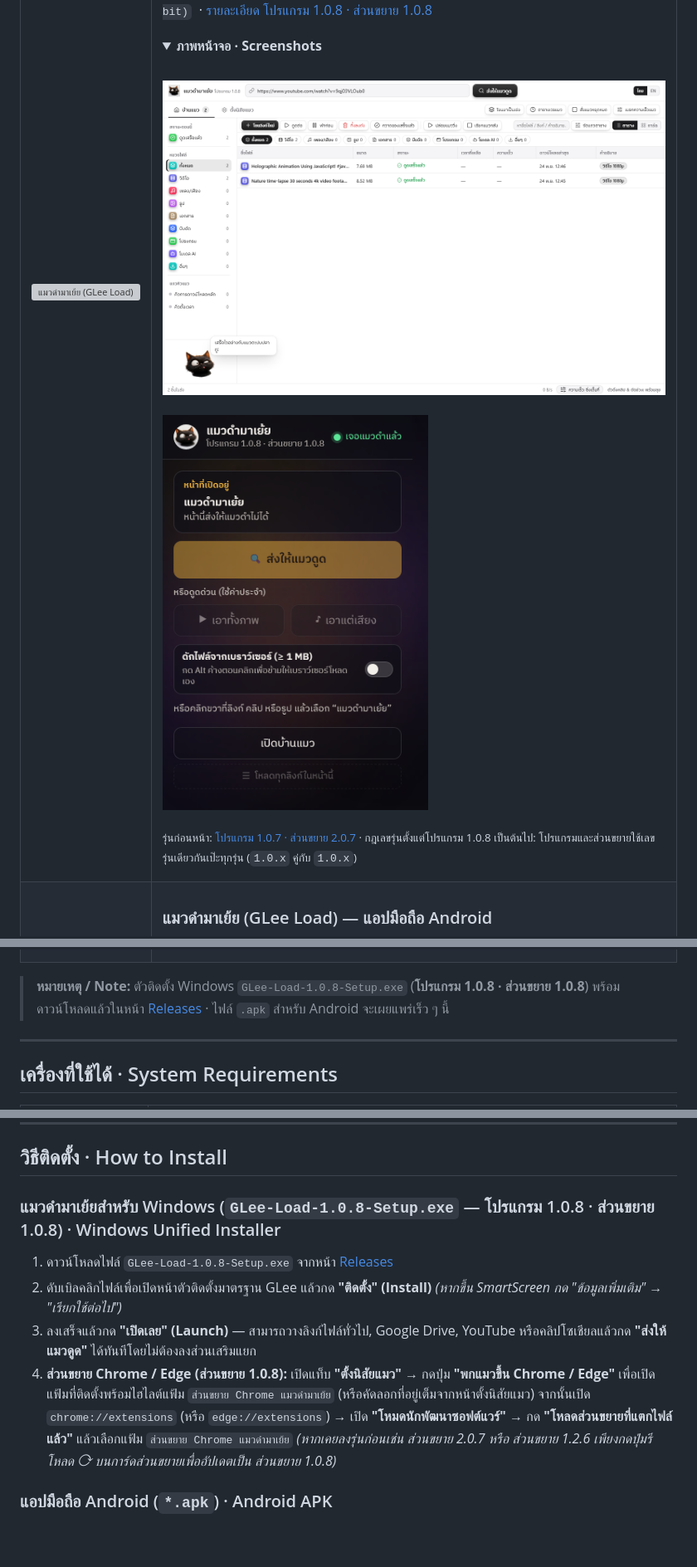
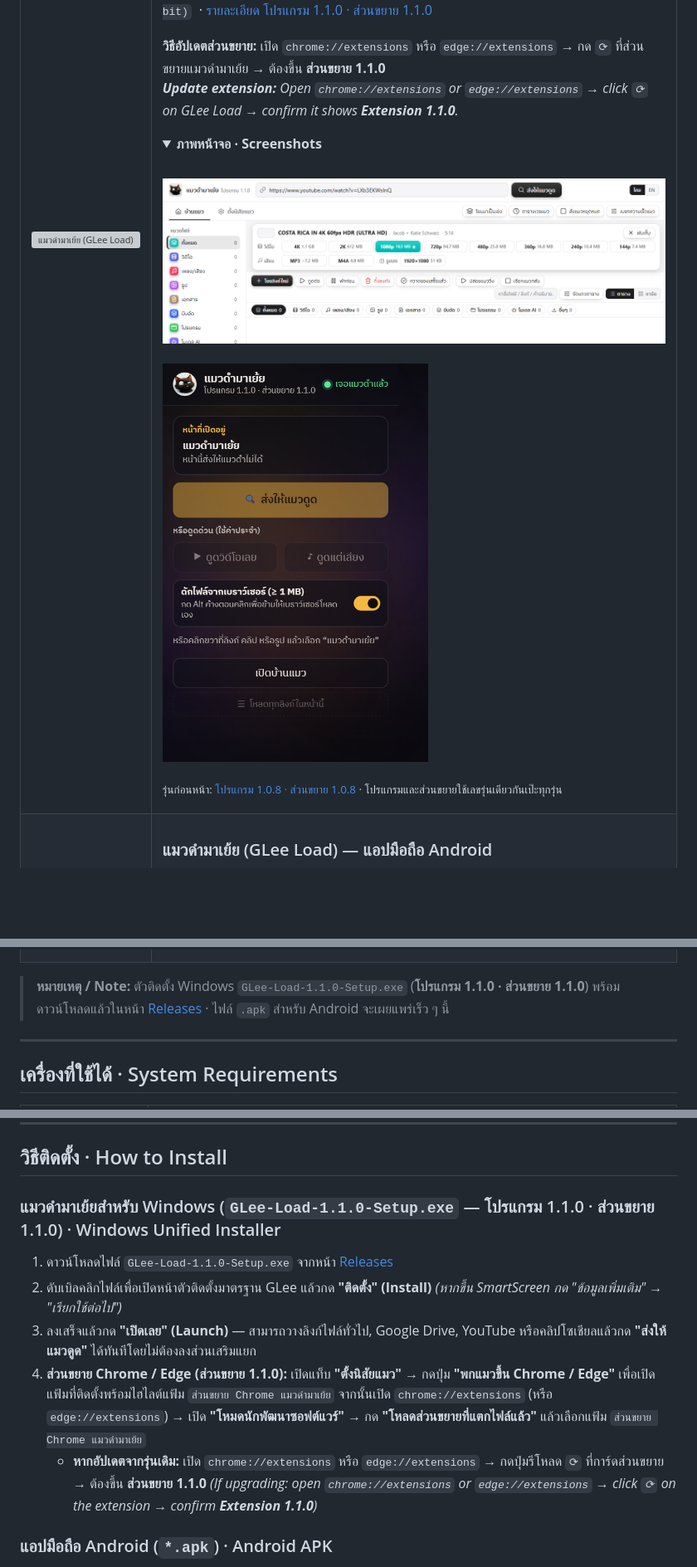
Before and after one commit to G-Lee21/glee-download-extra, a Markdown page: README.md, 3 parts joined by grey strips. Shown at 83% size. Rendered like a GitHub page; pictures changed too: images/screen-glee-load-110-ext.png (added), images/screen-glee-load-110.png (added); blank space fills up the shorter version; grey boxes are pictures that could not be loaded.

Commit message:
release(load): โปรแกรม 1.1.0 · ส่วนขยาย 1.1.0 (updates JSON + README + 22% icon)

```diff
--- a/README.md
+++ b/README.md
@@ -34,15 +34,19 @@
         &nbsp;<code>Windows 10 / 11 (64-bit)</code>
-        &nbsp;·&nbsp;<a href="https://github.com/G-Lee21/glee-download-extra/releases/tag/load-v1.0.8">รายละเอียด โปรแกรม 1.0.8 · ส่วนขยาย 1.0.8</a>
+        &nbsp;·&nbsp;<a href="https://github.com/G-Lee21/glee-download-extra/releases/tag/load-v1.1.0">รายละเอียด โปรแกรม 1.1.0 · ส่วนขยาย 1.1.0</a>
+      </p>
+      <p>
+        <strong>วิธีอัปเดตส่วนขยาย:</strong> เปิด <code>chrome://extensions</code> หรือ <code>edge://extensions</code> → กด <code>⟳</code> ที่ส่วนขยายแมวดำมาเย้ย → ต้องขึ้น <strong>ส่วนขยาย 1.1.0</strong><br />
+        <em><strong>Update extension:</strong> Open <code>chrome://extensions</code> or <code>edge://extensions</code> → click <code>⟳</code> on GLee Load → confirm it shows <strong>Extension 1.1.0</strong>.</em>
       </p>
       <details open>
         <summary><strong>ภาพหน้าจอ · Screenshots</strong></summary>
         <br />
-        <img src="images/screen-glee-load-106.png" alt="หน้าจอหลัก แมวดำมาเย้ย (GLee Load)" width="760" />
+        <img src="images/screen-glee-load-110.png" alt="หน้าจอหลัก แมวดำมาเย้ย (GLee Load) โปรแกรม 1.1.0" width="760" />
         <br /><br />
-        <img src="images/screen-glee-load-106-ext.png" alt="ป๊อปอัปส่วนขยาย Chrome / Edge แมวดำมาเย้ย" width="320" />
+        <img src="images/screen-glee-load-110-ext.png" alt="ป๊อปอัปส่วนขยาย Chrome / Edge แมวดำมาเย้ย ส่วนขยาย 1.1.0" width="320" />
       </details>
       <p>
-        <sub>รุ่นก่อนหน้า: <a href="https://github.com/G-Lee21/glee-download-extra/releases/tag/load-v1.0.7">โปรแกรม 1.0.7 · ส่วนขยาย 2.0.7</a> · กฎเลขรุ่นตั้งแต่โปรแกรม 1.0.8 เป็นต้นไป: โปรแกรมและส่วนขยายใช้เลขรุ่นเดียวกันเป๊ะทุกรุ่น (<code>1.0.x</code> คู่กับ <code>1.0.x</code>)</sub>
+        <sub>รุ่นก่อนหน้า: <a href="https://github.com/G-Lee21/glee-download-extra/releases/tag/load-v1.0.8">โปรแกรม 1.0.8 · ส่วนขยาย 1.0.8</a> · โปรแกรมและส่วนขยายใช้เลขรุ่นเดียวกันเป๊ะทุกรุ่น</sub>
       </p>
     </td>
   </tr>
@@ -69,7 +73,7 @@
   </tr>
 </table>
 
-> **หมายเหตุ / Note:** ตัวติดตั้ง Windows `GLee-Load-1.0.8-Setup.exe` (**โปรแกรม 1.0.8 · ส่วนขยาย 1.0.8**) พร้อมดาวน์โหลดแล้วในหน้า [Releases](https://github.com/G-Lee21/glee-download-extra/releases) · ไฟล์ `.apk` สำหรับ Android จะเผยแพร่เร็ว ๆ นี้
+> **หมายเหตุ / Note:** ตัวติดตั้ง Windows `GLee-Load-1.1.0-Setup.exe` (**โปรแกรม 1.1.0 · ส่วนขยาย 1.1.0**) พร้อมดาวน์โหลดแล้วในหน้า [Releases](https://github.com/G-Lee21/glee-download-extra/releases) · ไฟล์ `.apk` สำหรับ Android จะเผยแพร่เร็ว ๆ นี้
 
 ---
 
@@ -85,11 +89,12 @@
 
 ## วิธีติดตั้ง · How to Install
 
-### แมวดำมาเย้ยสำหรับ Windows (`GLee-Load-1.0.8-Setup.exe` — โปรแกรม 1.0.8 · ส่วนขยาย 1.0.8) · Windows Unified Installer
-1. ดาวน์โหลดไฟล์ `GLee-Load-1.0.8-Setup.exe` จากหน้า [Releases](https://github.com/G-Lee21/glee-download-extra/releases/tag/load-v1.0.8)
+### แมวดำมาเย้ยสำหรับ Windows (`GLee-Load-1.1.0-Setup.exe` — โปรแกรม 1.1.0 · ส่วนขยาย 1.1.0) · Windows Unified Installer
+1. ดาวน์โหลดไฟล์ `GLee-Load-1.1.0-Setup.exe` จากหน้า [Releases](https://github.com/G-Lee21/glee-download-extra/releases/tag/load-v1.1.0)
 2. ดับเบิลคลิกไฟล์เพื่อเปิดหน้าตัวติดตั้งมาตรฐาน GLee แล้วกด **"ติดตั้ง" (Install)** *(หากขึ้น SmartScreen กด "ข้อมูลเพิ่มเติม" → "เรียกใช้ต่อไป")*
 3. ลงเสร็จแล้วกด **"เปิดเลย" (Launch)** — สามารถวางลิงก์ไฟล์ทั่วไป, Google Drive, YouTube หรือคลิปโซเชียลแล้วกด **"ส่งให้แมวดูด"** ได้ทันทีโดยไม่ต้องลงส่วนเสริมแยก
-4. **ส่วนขยาย Chrome / Edge (ส่วนขยาย 1.0.8):** เปิดแท็บ **"ตั้งนิสัยแมว"** → กดปุ่ม **"พกแมวขึ้น Chrome / Edge"** เพื่อเปิดแฟ้มที่ติดตั้งพร้อมไฮไลต์แฟ้ม `ส่วนขยาย Chrome แมวดำมาเย้ย` (หรือคัดลอกที่อยู่เต็มจากหน้าตั้งนิสัยแมว) จากนั้นเปิด `chrome://extensions` (หรือ `edge://extensions`) → เปิด **"โหมดนักพัฒนาซอฟต์แวร์"** → กด **"โหลดส่วนขยายที่แตกไฟล์แล้ว"** แล้วเลือกแฟ้ม `ส่วนขยาย Chrome แมวดำมาเย้ย` *(หากเคยลงรุ่นก่อนเช่น ส่วนขยาย 2.0.7 หรือ ส่วนขยาย 1.2.6 เพียงกดปุ่มรีโหลด ⟳ บนการ์ดส่วนขยายเพื่ออัปเดตเป็น ส่วนขยาย 1.0.8)*
+4. **ส่วนขยาย Chrome / Edge (ส่วนขยาย 1.1.0):** เปิดแท็บ **"ตั้งนิสัยแมว"** → กดปุ่ม **"พกแมวขึ้น Chrome / Edge"** เพื่อเปิดแฟ้มที่ติดตั้งพร้อมไฮไลต์แฟ้ม `ส่วนขยาย Chrome แมวดำมาเย้ย` จากนั้นเปิด `chrome://extensions` (หรือ `edge://extensions`) → เปิด **"โหมดนักพัฒนาซอฟต์แวร์"** → กด **"โหลดส่วนขยายที่แตกไฟล์แล้ว"** แล้วเลือกแฟ้ม `ส่วนขยาย Chrome แมวดำมาเย้ย`
+   - **หากอัปเดตจากรุ่นเดิม:** เปิด `chrome://extensions` หรือ `edge://extensions` → กดปุ่มรีโหลด `⟳` ที่การ์ดส่วนขยาย → ต้องขึ้น **ส่วนขยาย 1.1.0** *(If upgrading: open `chrome://extensions` or `edge://extensions` → click `⟳` on the extension → confirm **Extension 1.1.0**)*
 
 ### แอปมือถือ Android (`*.apk`) · Android APK
 
```
Also changed, not shown: other parts of README.md (+8 -7 lines), 2 other files.
